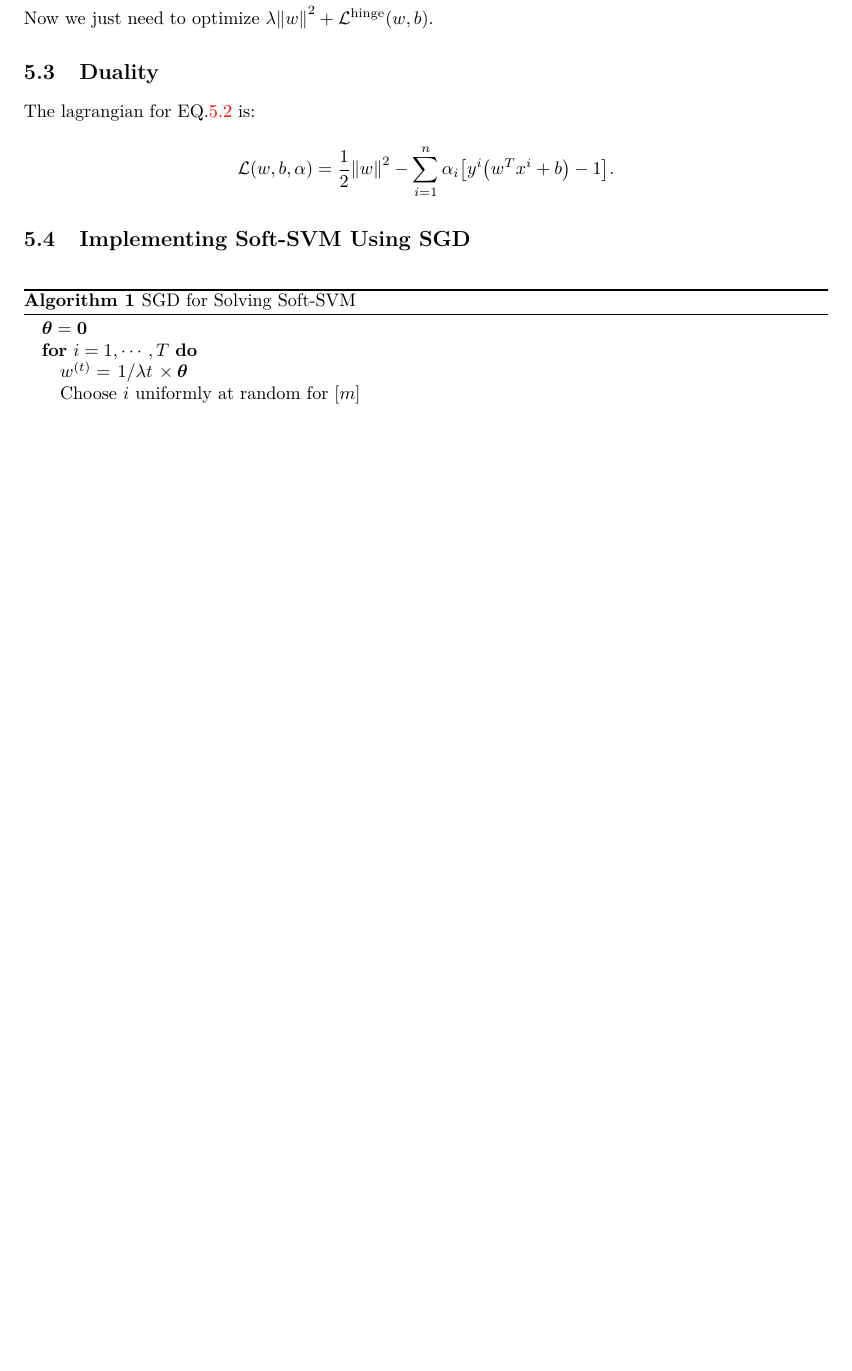
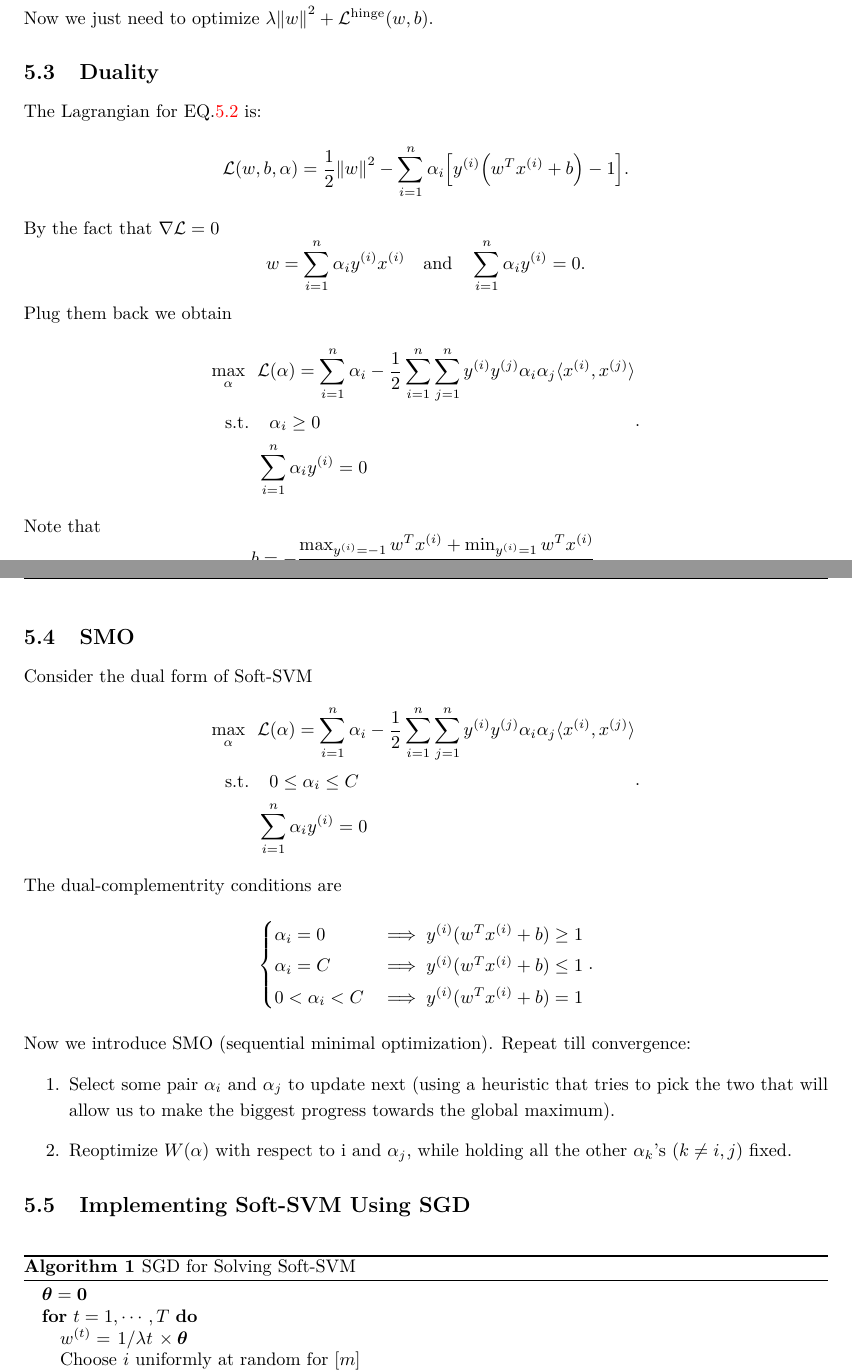
Before and after one commit to anyeZHY/Self-Learning, a LaTeX document (CS229/MyNotes/ML.tex, which reads CS229/MyNotes/Notes/5-SVM.tex): part of page 10 of 12 before the commit and two parts of pages 10 and 11 of 13 after it, the two joined at a grey line, cut so that both start at the same text, the shorter picture padded with empty space. The pictures show the PDF file CS229/MyNotes/ML.pdf that the author committed with the source.

Commit message:
Update SVM.tex

```diff
--- a/CS229/MyNotes/Notes/5-SVM.tex
+++ b/CS229/MyNotes/Notes/5-SVM.tex
@@ -80,9 +80,17 @@ Next, we give another equivalent formulation of the Hard-SVM rule as a quadratic
 \end{defi}
 Now we just need to optimize $\lambda\norm{w}^2+\+L^{\mathrm{hinge}}(w,b)$.
 \subsection{Duality}
-The lagrangian for EQ.\ref{svm} is:
+The Lagrangian for EQ.\ref{svm} is:
 \[
-	\+L(w,b,\alpha)=\frac{1}{2}\norm{w}^2-\sum_{i=1}^n\alpha_i\qty[y^i\qty(w^Tx^i+b)-1]
+	\+L(w,b,\alpha)=\frac{1}{2}\norm{w}^2-\sum_{i=1}^n\alpha_i\qty[y^{(i)}\qty(w^Tx^{(i)}+b)-1]
 .\]
-
-
+By the fact that $\nabla\+L=0$
+ \[
+	 w=\sum^{n}_{i=1} \alpha_iy^{(i)}x^{(i)}
+	 \qand
+	 \sum^{n}_{i=1} \alpha_iy^{(i)}=0
+.\]
+Plug them back we obtain
+\[
+    \begin{aligned}
+		\max_\alpha\ \ & \+L(\alpha)
@@ -88,0 +110,7 @@ The lagrangian for EQ.\ref{svm} is:
+	b=-\frac{\max_{y^{(i)}=-1}w^Tx^{(i)}+\min_{y^{(i)}=1}w^Tx^{(i)}}{2}
+.\]
+\subsection{SMO}
+Consider the dual form of Soft-SVM
+\[
+    \begin{aligned}
+		\max_\alpha\ \ & \+L(\alpha)
@@ -89,9 +132,20 @@ The lagrangian for EQ.\ref{svm} is:
+		\alpha_i=C   &\implies y^{(i)}(w^Tx^{(i)}+b)\le 1 \\
+		0<\alpha_i<C &\implies y^{(i)}(w^Tx^{(i)}+b)=   1
+    \end{cases}
+.\]
+Now we introduce SMO (sequential minimal optimization).
+Repeat till convergence:
+\begin{enumerate}
+	\item Select some pair $\alpha_i$ and $\alpha_j$ to update next (using a heuristic that tries to pick the two that will allow us to make the biggest progress towards the global maximum).
+	\item
+		Reoptimize $W(\alpha)$ with respect to αi and $\alpha_j$, while holding all the other $\alpha_k$'s $(k\ne i, j)$ fixed.
+\end{enumerate}
 \subsection{Implementing Soft-SVM Using SGD}
 \begin{algorithm}
 	\caption{SGD for Solving Soft-SVM}
 	\begin{algorithmic}
 		\STATE $\*\theta=\*0$
-		\FOR{$i=1,\cdots,T$}
+		\FOR{$t=1,\cdots,T$}
 		\STATE $w^{(t)}=\flatfrac{1}{\lambda t}\times\*\theta$
 		\STATE Choose $i$ uniformly at random for $[m]$
 		\IF{$y_iw^Tx^i<1$}
```
Also changed, not shown: CS229/MyNotes/ML.pdf, CS229/MyNotes/Notes/5-SVM.tex (28 more changed lines).
